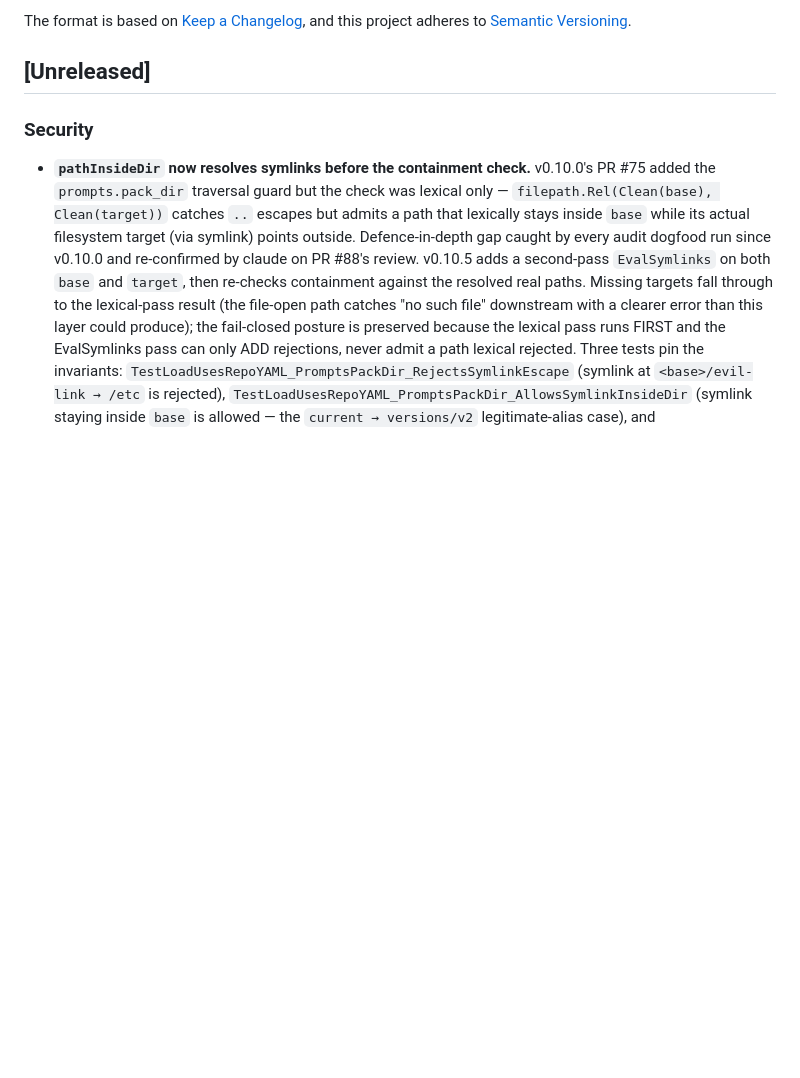
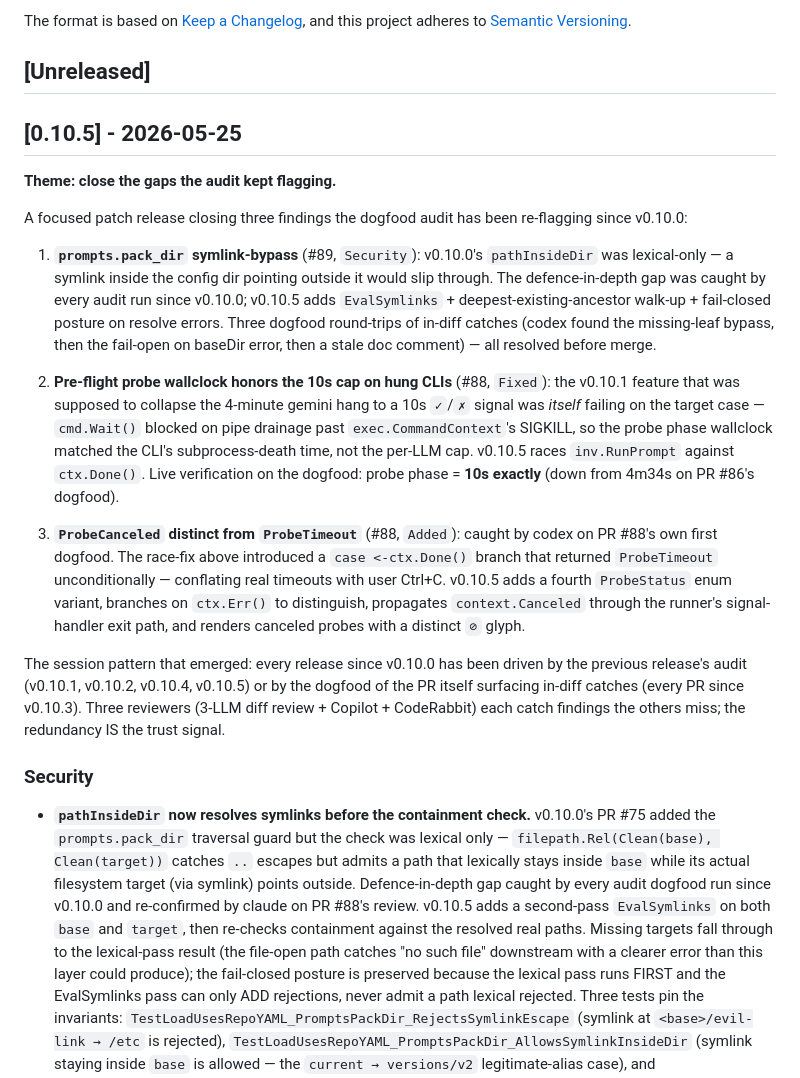
Before and after one commit to mshykov/local-review, a Markdown page: CHANGELOG.md, the part around the change. GitHub-like rendering; blank space fills up the shorter version.

Commit message:
release: v0.10.5 — close the gaps the audit kept flagging (#90)
Stamps [Unreleased] → [0.10.5] - 2026-05-25.

PRs in this release:
  #88  fix(cli): probe race vs ctx.Done + ProbeCanceled distinct
       from ProbeTimeout
  #89  fix(config): pathInsideDir resolves symlinks before
       containment check

Three findings the dogfood audit has been re-flagging since
v0.10.0 — all closed in one patch release.

Co-authored-by: Claude Opus 4.7 (1M context) <noreply@anthropic.com>

```diff
--- a/CHANGELOG.md
+++ b/CHANGELOG.md
@@ -6,6 +6,20 @@ The format is based on [Keep a Changelog](https://keepachangelog.com/en/1.0.0/),
 and this project adheres to [Semantic Versioning](https://semver.org/spec/v2.0.0.html).
 
 ## [Unreleased]
+
+## [0.10.5] - 2026-05-25
+
+**Theme: close the gaps the audit kept flagging.**
+
+A focused patch release closing three findings the dogfood audit has been re-flagging since v0.10.0:
+
+1. **`prompts.pack_dir` symlink-bypass** (#89, `Security`): v0.10.0's `pathInsideDir` was lexical-only — a symlink inside the config dir pointing outside it would slip through. The defence-in-depth gap was caught by every audit run since v0.10.0; v0.10.5 adds `EvalSymlinks` + deepest-existing-ancestor walk-up + fail-closed posture on resolve errors. Three dogfood round-trips of in-diff catches (codex found the missing-leaf bypass, then the fail-open on baseDir error, then a stale doc comment) — all resolved before merge.
+
+2. **Pre-flight probe wallclock honors the 10s cap on hung CLIs** (#88, `Fixed`): the v0.10.1 feature that was supposed to collapse the 4-minute gemini hang to a 10s `✓`/`✗` signal was *itself* failing on the target case — `cmd.Wait()` blocked on pipe drainage past `exec.CommandContext`'s SIGKILL, so the probe phase wallclock matched the CLI's subprocess-death time, not the per-LLM cap. v0.10.5 races `inv.RunPrompt` against `ctx.Done()`. Live verification on the dogfood: probe phase = **10s exactly** (down from 4m34s on PR #86's dogfood).
+
+3. **`ProbeCanceled` distinct from `ProbeTimeout`** (#88, `Added`): caught by codex on PR #88's own first dogfood. The race-fix above introduced a `case <-ctx.Done()` branch that returned `ProbeTimeout` unconditionally — conflating real timeouts with user Ctrl+C. v0.10.5 adds a fourth `ProbeStatus` enum variant, branches on `ctx.Err()` to distinguish, propagates `context.Canceled` through the runner's signal-handler exit path, and renders canceled probes with a distinct `⊘` glyph.
+
+The session pattern that emerged: every release since v0.10.0 has been driven by the previous release's audit (v0.10.1, v0.10.2, v0.10.4, v0.10.5) or by the dogfood of the PR itself surfacing in-diff catches (every PR since v0.10.3). Three reviewers (3-LLM diff review + Copilot + CodeRabbit) each catch findings the others miss; the redundancy IS the trust signal.
 
 ### Security
 
```
